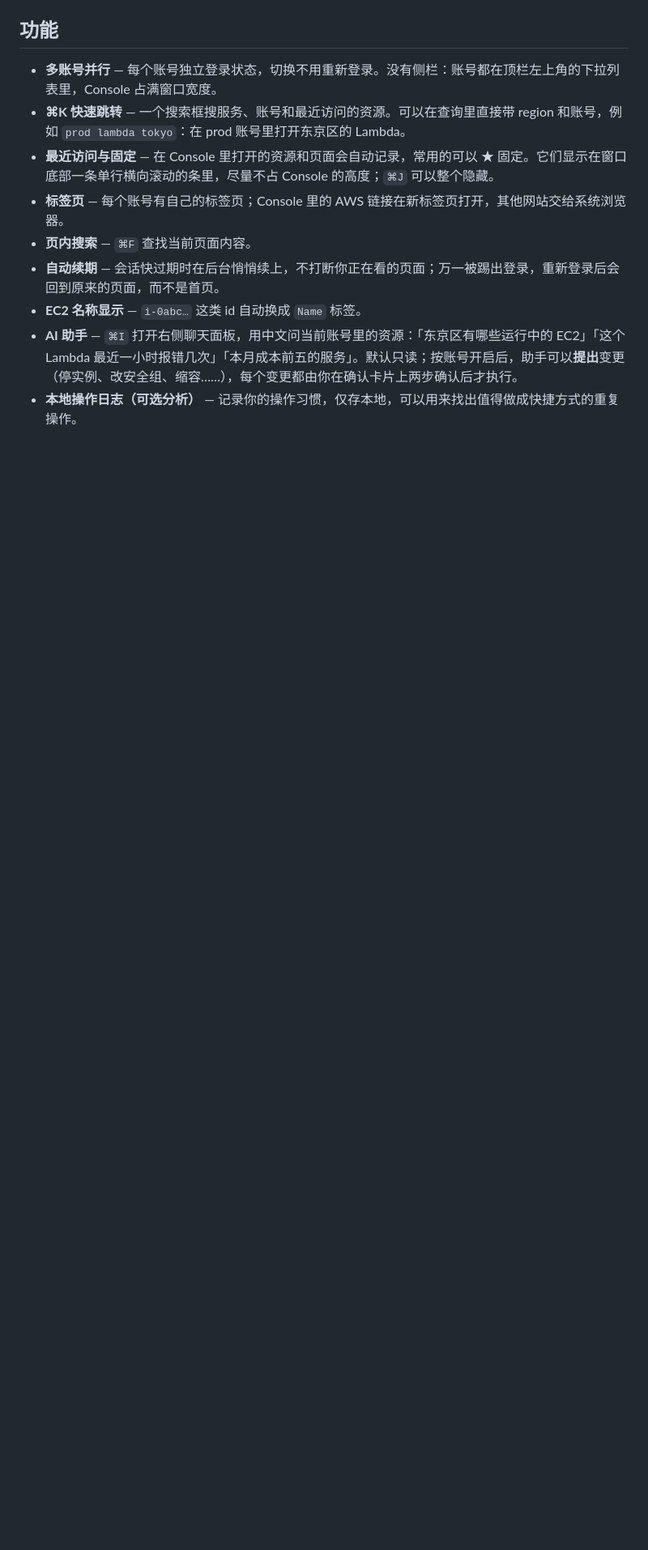
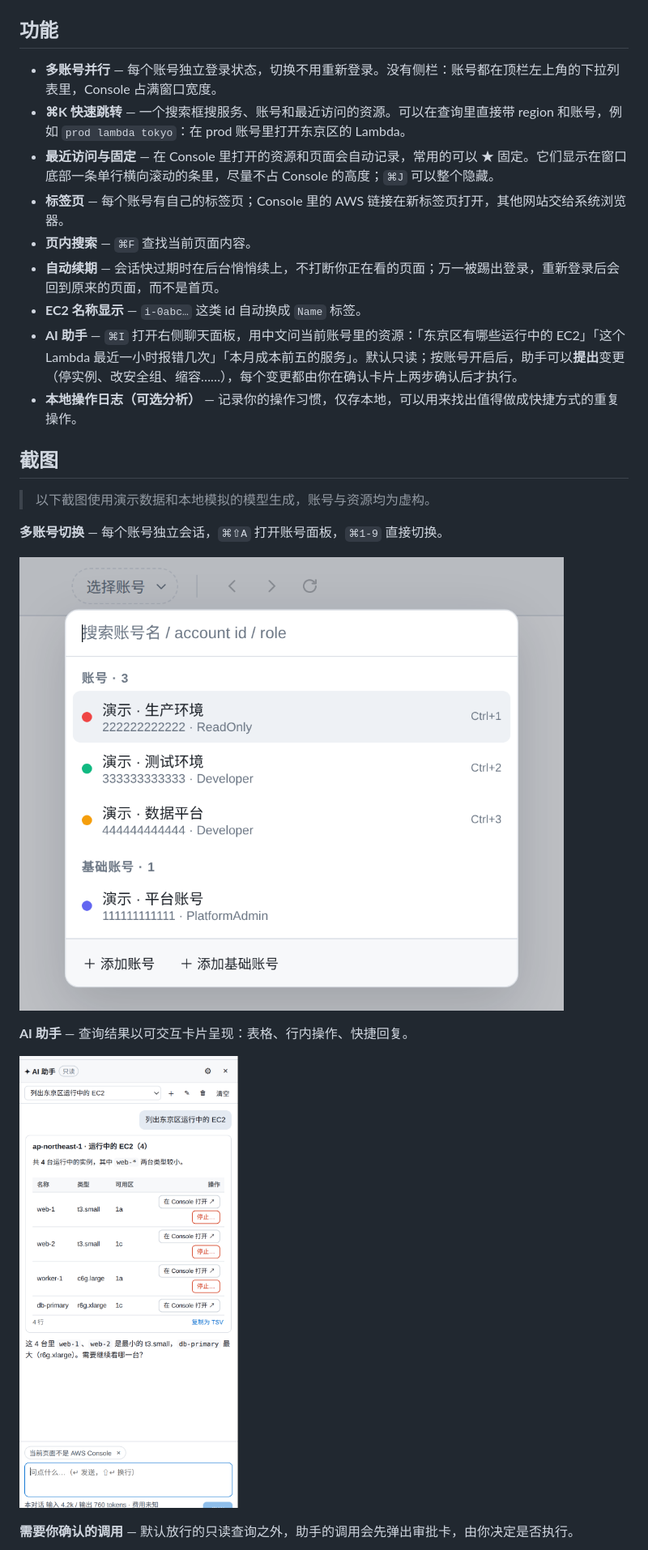
Before and after one commit to domechn/aws-console-hub, a Markdown page: README.md, the part around one of its changes. Shown at 81% size. GitHub-like rendering; pictures changed too: docs/screenshots/account-switcher.png (added), docs/screenshots/ai-cards.png (added); blank space fills up the shorter version.

Commit message:
docs: README screenshots (demo data)

```diff
--- a/README.md
+++ b/README.md
@@ -17,3 +17,18 @@
 - **EC2 名称显示** — `i-0abc…` 这类 id 自动换成 `Name` 标签。
 - **AI 助手** — `⌘I` 打开右侧聊天面板，用中文问当前账号里的资源：「东京区有哪些运行中的 EC2」「这个 Lambda 最近一小时报错几次」「本月成本前五的服务」。默认只读；按账号开启后，助手可以**提出**变更（停实例、改安全组、缩容……），每个变更都由你在确认卡片上两步确认后才执行。
 - **本地操作日志（可选分析）** — 记录你的操作习惯，仅存本地，可以用来找出值得做成快捷方式的重复操作。
+
+## 截图
+
+> 以下截图使用演示数据和本地模拟的模型生成，账号与资源均为虚构。
+
+**多账号切换** — 每个账号独立会话，`⌘⇧A` 打开账号面板，`⌘1-9` 直接切换。
+
+![账号切换](docs/screenshots/account-switcher.png)
+
+**AI 助手** — 查询结果以可交互卡片呈现：表格、行内操作、快捷回复。
+
+![AI 助手卡片](docs/screenshots/ai-cards.png)
+
+**需要你确认的调用** — 默认放行的只读查询之外，助手的调用会先弹出审批卡，由你决定是否执行。
+
```
Also changed, not shown: other parts of README.md (+1 -0 lines), docs/screenshots/ai-approval.png (added).
